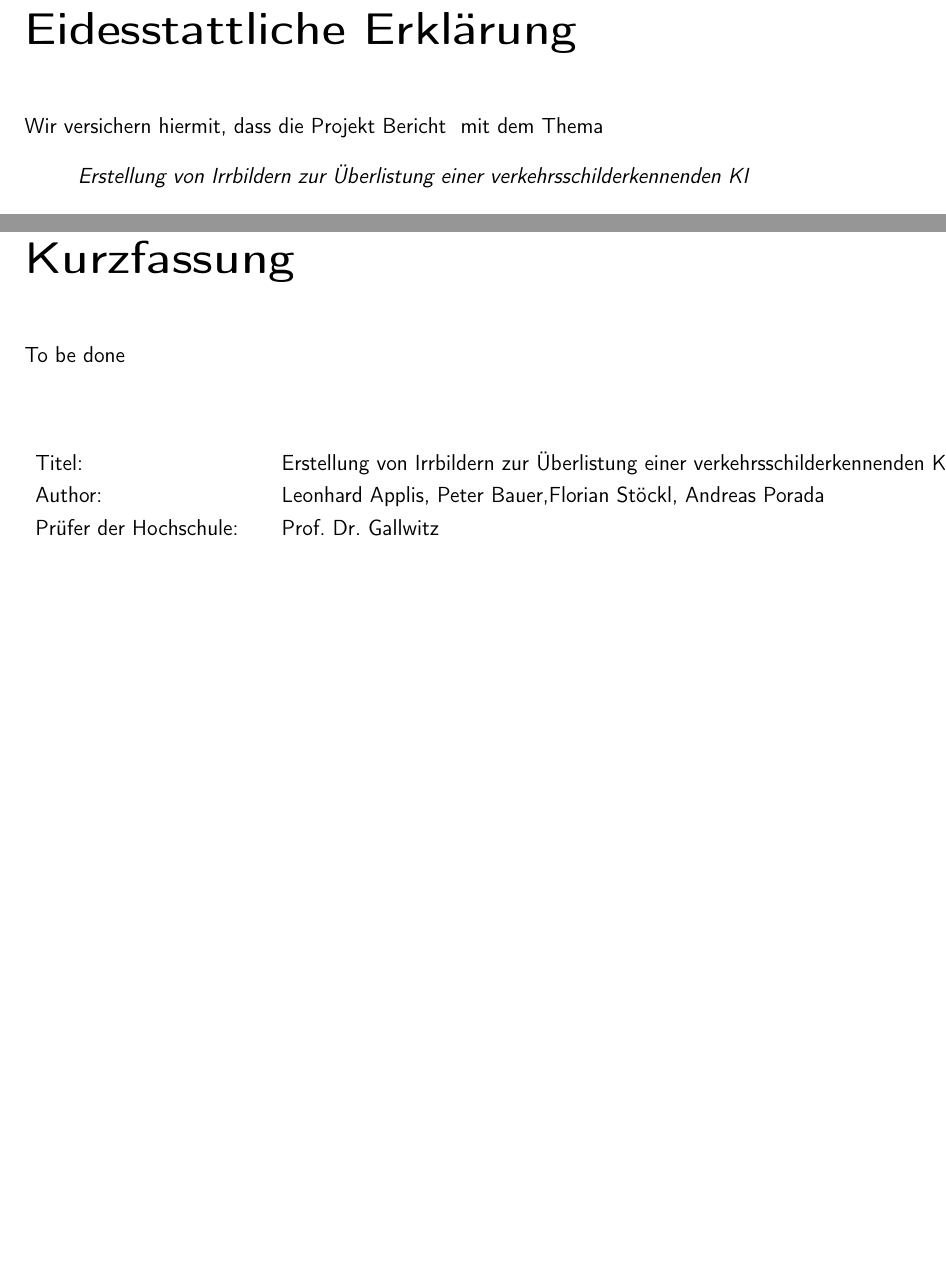
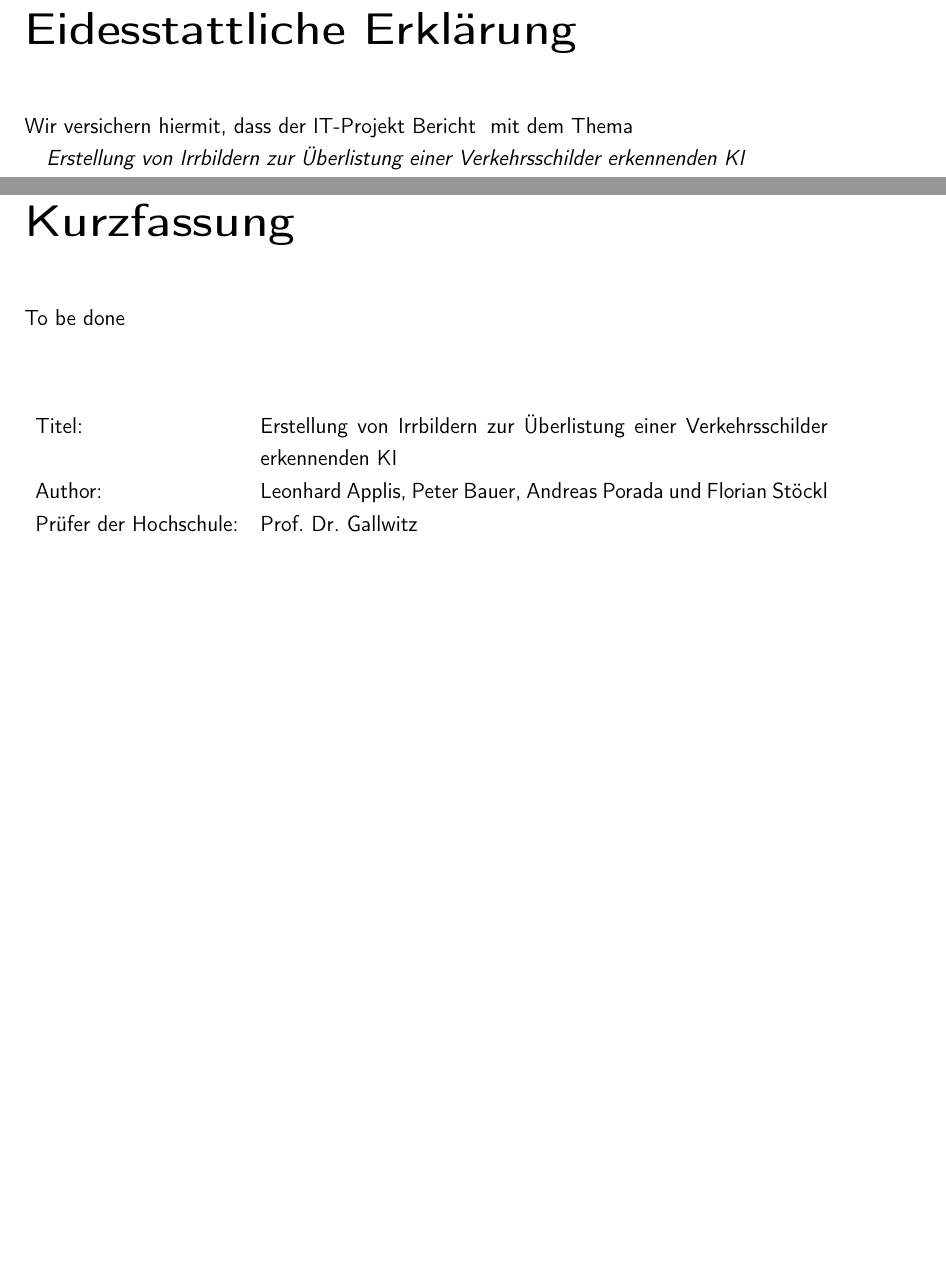
Before and after one commit to lapplislazuli/Medusa, a LaTeX document (Latex/Projekt_Medusa.tex, which reads Latex/Configurations.tex, Latex/TexFiles/Abstract.tex, Latex/TexFiles/Erklaerung.tex): two parts of pages 2 and 4 of 11, joined at a grey line, cut so that both start at the same text. Compiled offline with pdfLaTeX; a LaTeX package or settings file that is missing is left out.

Commit message:
Revision of the title, configuration and author

```diff
--- a/Latex/Configurations.tex
+++ b/Latex/Configurations.tex
@@ -86,11 +86,11 @@
 	%pdfborder = {0 0 0},
 	bookmarks=true,         % show bookmarks bar?
 	unicode=false,          % non-Latin characters in Acrobat’s bookmarks
-	pdftitle={Machine Learnung und Prognosen}
-	pdfauthor={Leonhard Applis},     % author
-	pdfsubject={Bachelorthesis},   % subject of the document
-	pdfcreator={Leonhard Applis},   % creator of the document
-	pdfproducer={Leonhard Applis}, % producer of the document
+	pdftitle={Erstellung von Irrbildern zur Überlistung einer Verkehrsschilder erkennenden KI}
+	pdfauthor={Leonhard Applis, Peter Bauer, Andreas Porada und Florian Stöckl},     % author
+	pdfsubject={IT-Projektarbeit},   % subject of the document
+	pdfcreator={Leonhard Applis, Peter Bauer, Andreas Porada und Florian Stöckl},   % creator of the document
+	pdfproducer={Leonhard Applis, Peter Bauer, Andreas Porada und Florian Stöckl}, % producer of the document
 	colorlinks=true,       % false: boxed links; true: colored links
 	linkcolor=blue,          % color of internal links (change box color with inkbordercolor)
 	citecolor=CadetBlue,        % color of links to bibliography
--- a/Latex/Projekt_Medusa.tex
+++ b/Latex/Projekt_Medusa.tex
@@ -19,14 +19,14 @@ BCOR6mm,						% Bindekorrektur, die den Seitenspiegel um 6mm nach rechts verschi
 % -------------------------------------------------------------------------------------------
 
 
-\newcommand{\titel}{Erstellung von Irrbildern zur Überlistung einer verkehrsschilderkennenden KI}
+\newcommand{\titel}{Erstellung von Irrbildern zur Überlistung einer Verkehrsschilder erkennenden KI}
 \newcommand{\shellcmd}[1]{\\\indent\indent\texttt{\footnotesize\# #1}\\}
 \newcommand{\untertitel}{}
-\newcommand{\arbeit}{Projekt Bericht}
+\newcommand{\arbeit}{IT-Projekt Bericht}
 \newcommand{\studiengang}{Informatik}
-\newcommand{\autor}{Leonhard Applis, Peter Bauer,Florian Stöckl, Andreas Porada}
+\newcommand{\autor}{Leonhard Applis, Peter Bauer, Andreas Porada und Florian Stöckl}
 \newcommand{\matrikelnr}{2086307}
-\newcommand{\abgabe}{24.09.2018}
+\newcommand{\abgabe}{15.03.2019}
 \newcommand{\betreuerth}{Prof. Dr. Gallwitz}
 \newcommand{\jahr}{2018}			% für Angabe im Copyright-Vermerk der Titelseite
 
--- a/Latex/TexFiles/Abstract.tex
+++ b/Latex/TexFiles/Abstract.tex
@@ -17,10 +17,10 @@ To be done
 To be done
 ~\newline
 \begin{flushleft}
-	\begin{tabular}{ll}
-		Titel:& \quad \titel \\
-		Author:& \quad \autor \\
-		Prüfer der Hochschule: & \quad \betreuerth \\
+	\begin{tabular}{lp{11cm}}
+		Titel:&  \titel \\
+		Author:&  \autor \\
+		Prüfer der Hochschule: &  \betreuerth \\
 		[6ex]%formerly 5ex
 	\end{tabular}
 \end{flushleft}
--- a/Latex/TexFiles/Erklaerung.tex
+++ b/Latex/TexFiles/Erklaerung.tex
@@ -1,8 +1,7 @@
 \addchap*{Eidesstattliche Erklärung}
-Wir versichern hiermit, dass die \arbeit~ mit dem Thema
-\begin{quote}
-\textit{\titel} \textit{\untertitel }
-\end{quote}
+Wir versichern hiermit, dass der \arbeit~ mit dem Thema
+
+\emph{\titel}\\
 selbständig verfasst und keine anderen als die angegebenen Quellen und Hilfsmittel benutzt habe. Die Arbeit wurde bisher keiner anderen Prüfungsbehörde vorgelegt und auch nicht veröffentlicht.
 
 
```
Also changed, not shown: Latex/Projekt_Medusa.bbl (deleted), Latex/Projekt_Medusa.pdf, Latex/TexFiles/Abstract.tex (8 more changed lines), 7 other files.
